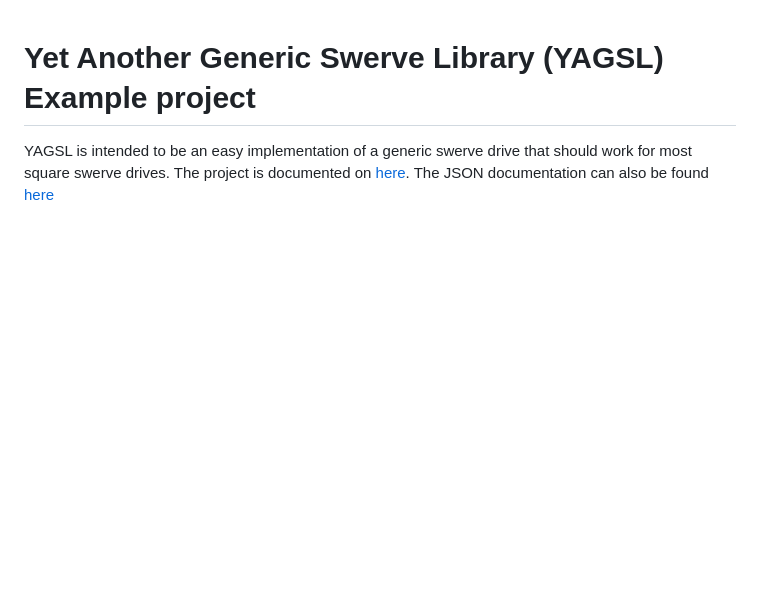
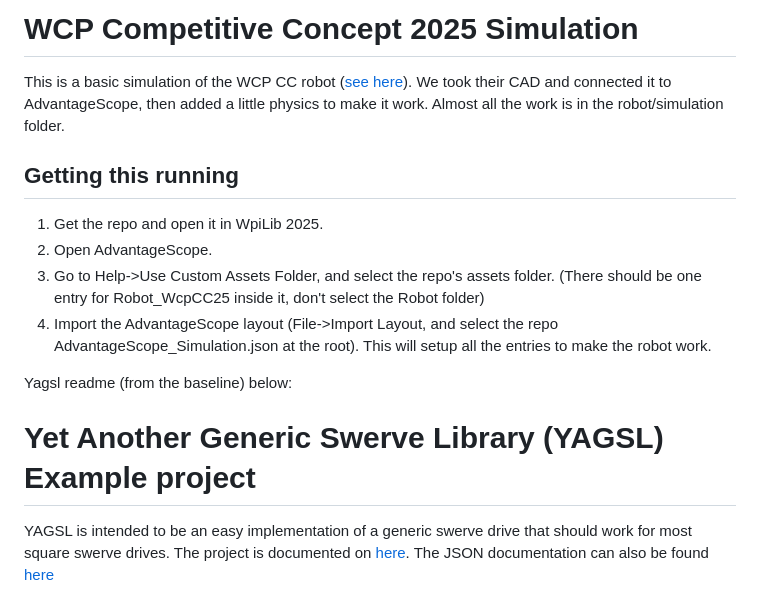
Before and after one commit to scarmain/WcpCC25Sim, a Markdown page: README.md, the part around the change. GitHub-like rendering; blank space fills up the shorter version.

```diff
--- a/README.md
+++ b/README.md
@@ -1,3 +1,13 @@
+# WCP Competitive Concept 2025 Simulation
+This is a basic simulation of the WCP CC robot ([see here](https://wcproducts.com/pages/wcp-competitive-concepts)).  We took their CAD and connected it to AdvantageScope, then added a little physics to make it work.  Almost all the work is in the robot/simulation folder.
+
+## Getting this running
+1) Get the repo and open it in WpiLib 2025.
+2) Open AdvantageScope.
+3) Go to Help->Use Custom Assets Folder, and select the repo's assets folder.  (There should be one entry for Robot_WcpCC25 inside it, don't select the Robot folder)
+4) Import the AdvantageScope layout (File->Import Layout, and select the repo AdvantageScope_Simulation.json at the root).  This will setup all the entries to make the robot work.
+
+Yagsl readme (from the baseline) below:
 # Yet Another Generic Swerve Library (YAGSL) Example project
 
 YAGSL is intended to be an easy implementation of a generic swerve drive that should work for most
```
